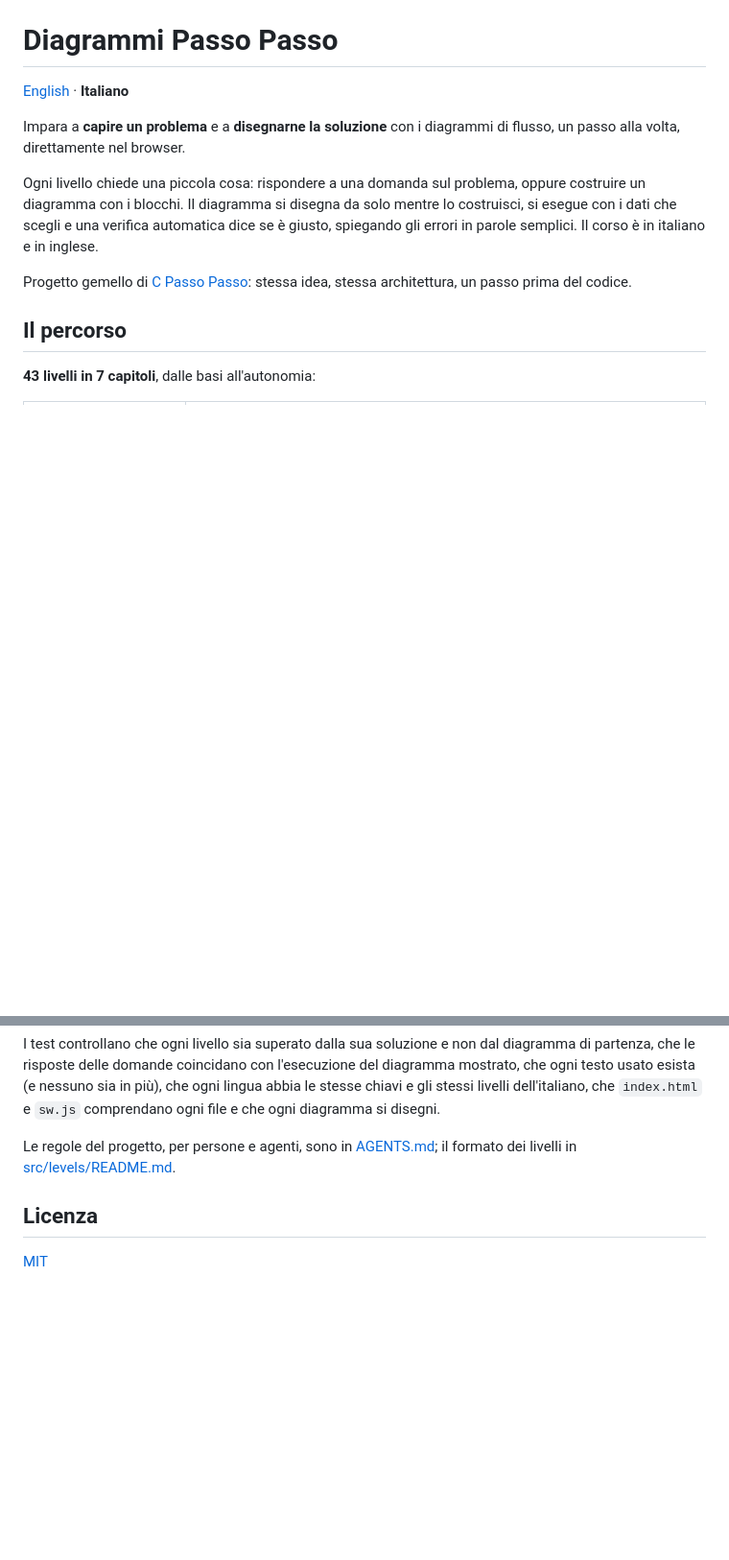
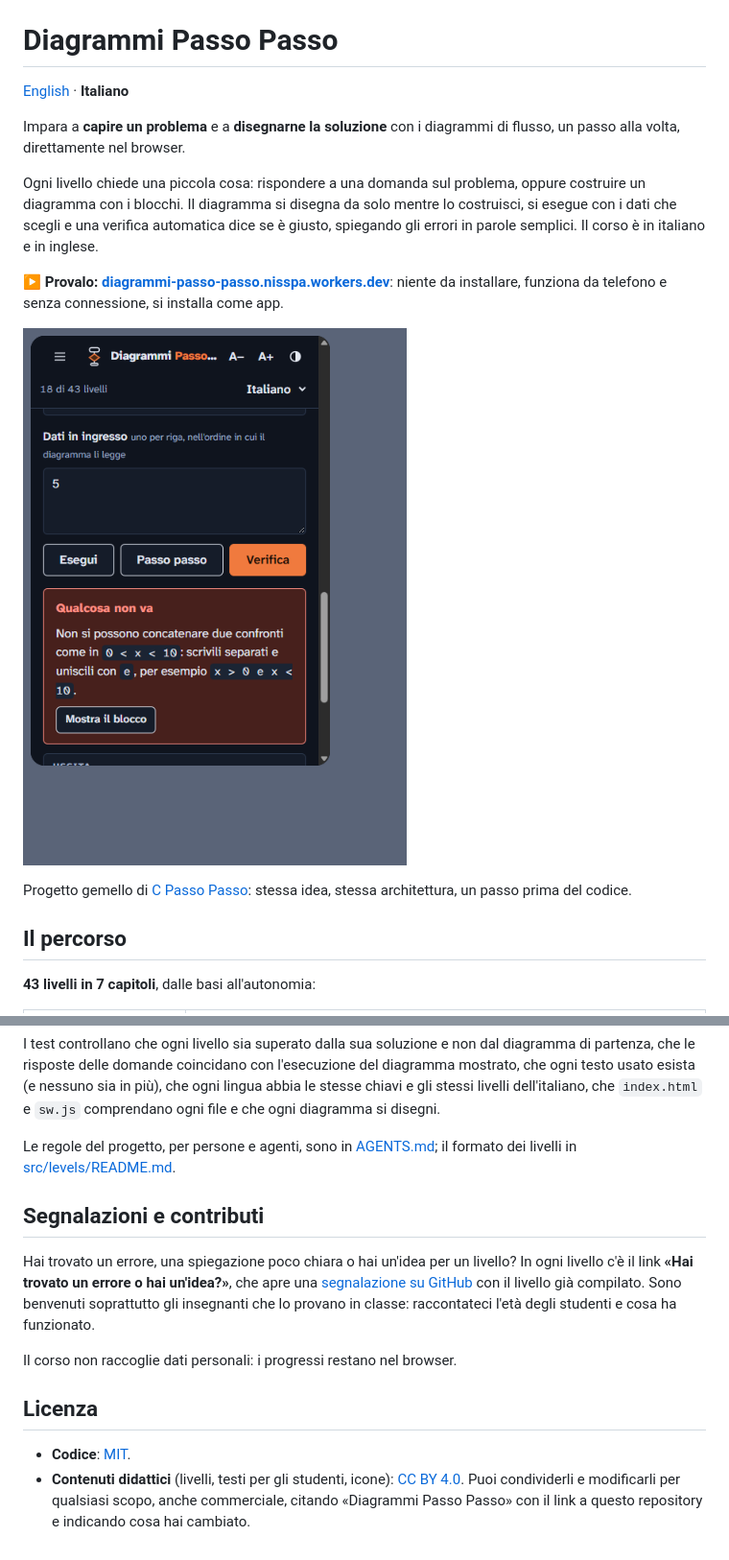
Before and after one commit to nispa/learning-diagrams, a Markdown page: README.it.md, 2 parts joined by grey strips. Shown at 96% size. Drawn GitHub-style; pictures changed too: docs/img/screenshot-it.png (added); blank space fills up the shorter version.

```diff
--- a/README.it.md
+++ b/README.it.md
@@ -5,6 +5,10 @@
 Impara a **capire un problema** e a **disegnarne la soluzione** con i diagrammi di flusso, un passo alla volta, direttamente nel browser.
 
 Ogni livello chiede una piccola cosa: rispondere a una domanda sul problema, oppure costruire un diagramma con i blocchi. Il diagramma si disegna da solo mentre lo costruisci, si esegue con i dati che scegli e una verifica automatica dice se è giusto, spiegando gli errori in parole semplici. Il corso è in italiano e in inglese.
+
+**▶ Provalo: [diagrammi-passo-passo.nisspa.workers.dev](https://diagrammi-passo-passo.nisspa.workers.dev/?locale=it)**: niente da installare, funziona da telefono e senza connessione, si installa come app.
+
+![Un livello sul telefono, in tema scuro: il diagramma unisce due confronti come 0 < x < 10 e il messaggio spiega come scriverli](docs/img/screenshot-it.png)
 
 Progetto gemello di [C Passo Passo](https://github.com/nispa/learning-c): stessa idea, stessa architettura, un passo prima del codice.
 
@@ -106,6 +110,13 @@ I test controllano che ogni livello sia superato dalla sua soluzione e non dal d
 
 Le regole del progetto, per persone e agenti, sono in [AGENTS.md](AGENTS.md); il formato dei livelli in [src/levels/README.md](src/levels/README.md).
 
+## Segnalazioni e contributi
+
+Hai trovato un errore, una spiegazione poco chiara o hai un'idea per un livello? In ogni livello c'è il link **«Hai trovato un errore o hai un'idea?»**, che apre una [segnalazione su GitHub](https://github.com/nispa/learning-diagrams/issues/new/choose) con il livello già compilato. Sono benvenuti soprattutto gli insegnanti che lo provano in classe: raccontateci l'età degli studenti e cosa ha funzionato.
+
+Il corso non raccoglie dati personali: i progressi restano nel browser.
+
 ## Licenza
 
-[MIT](LICENSE)
+- **Codice**: [MIT](LICENSE).
+- **Contenuti didattici** (livelli, testi per gli studenti, icone): [CC BY 4.0](LICENSE-CONTENT). Puoi condividerli e modificarli per qualsiasi scopo, anche commerciale, citando «Diagrammi Passo Passo» con il link a questo repository e indicando cosa hai cambiato.
```
Also changed, not shown: README.md (+12 -1 lines), docs/img/screenshot-en.png (added), 10 other files.
